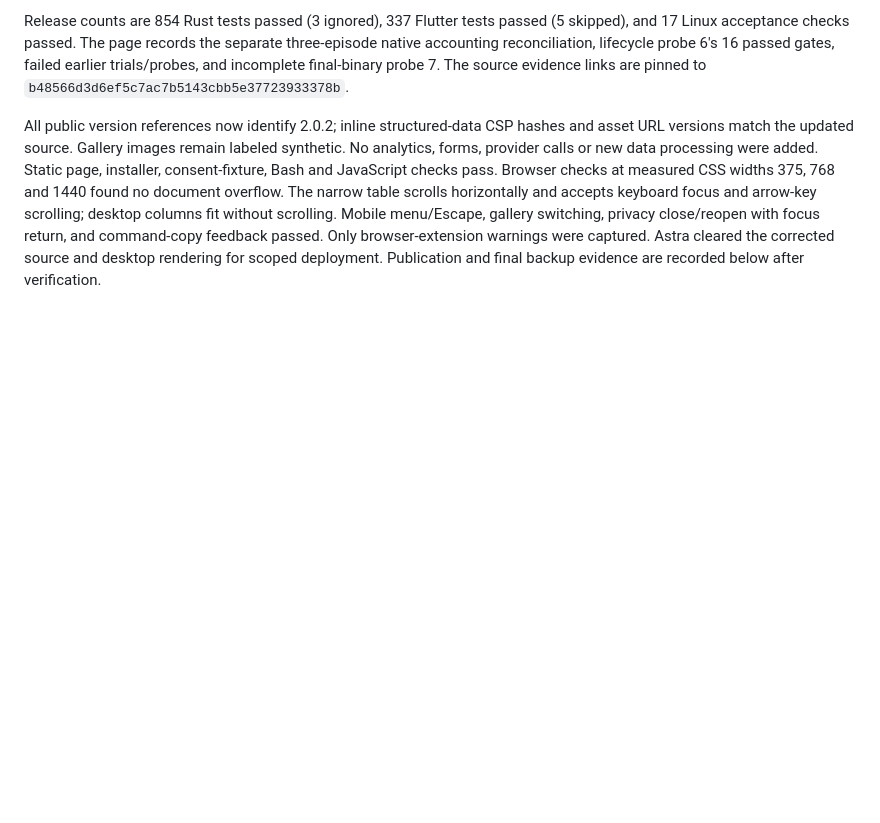
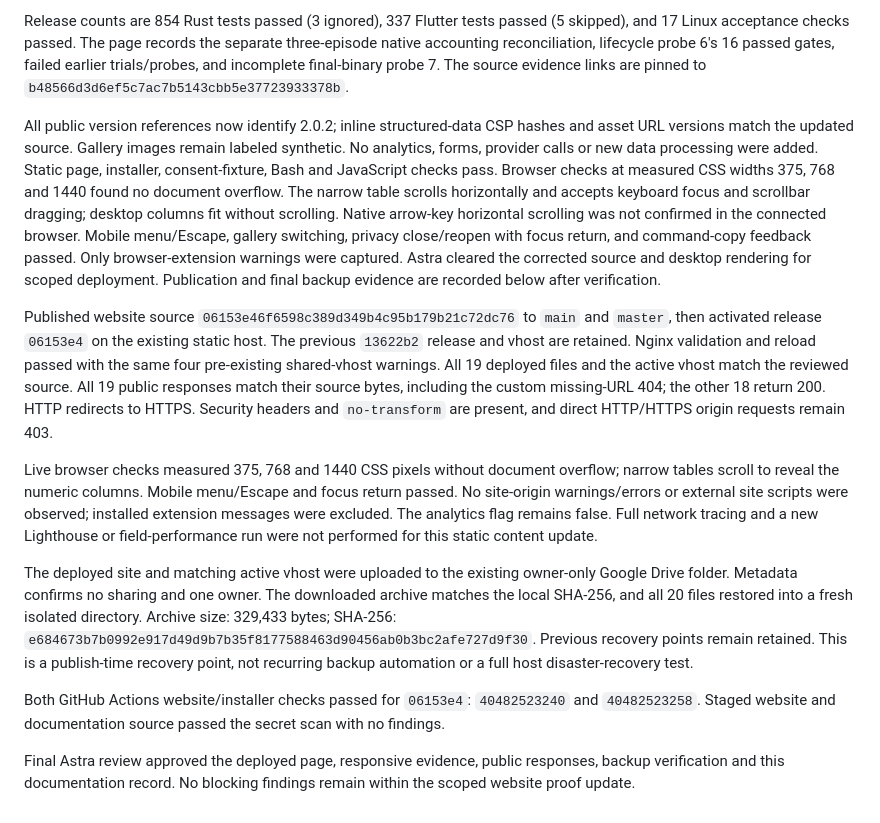
Before and after one commit to acememe7/Orgbot, a Markdown page: docs/WEBSITE_DELIVERY.md, the part around the change. Rendered like a GitHub page; blank space fills up the shorter version.

Commit message:
Record live proof-page verification and recovery snapshot

```diff
--- a/docs/WEBSITE_DELIVERY.md
+++ b/docs/WEBSITE_DELIVERY.md
@@ -169,8 +169,42 @@ labeled synthetic. No analytics, forms, provider calls or new data processing
 were added. Static page, installer, consent-fixture, Bash and JavaScript checks
 pass. Browser checks at measured CSS widths 375, 768 and 1440 found no document
 overflow. The narrow table scrolls horizontally and accepts keyboard focus and
-arrow-key scrolling; desktop columns fit without scrolling. Mobile menu/Escape,
+scrollbar dragging; desktop columns fit without scrolling. Native arrow-key
+horizontal scrolling was not confirmed in the connected browser. Mobile menu/Escape,
 gallery switching, privacy close/reopen with focus return, and command-copy
 feedback passed. Only browser-extension warnings were captured. Astra cleared
 the corrected source and desktop rendering for scoped deployment. Publication
 and final backup evidence are recorded below after verification.
+
+
+Published website source `06153e46f6598c389d349b4c95b179b21c72dc76` to
+`main` and `master`, then activated release `06153e4` on the existing static
+host. The previous `13622b2` release and vhost are retained. Nginx validation
+and reload passed with the same four pre-existing shared-vhost warnings.
+All 19 deployed files and the active vhost match the reviewed source. All
+19 public responses match their source bytes, including the custom missing-URL
+404; the other 18 return 200. HTTP redirects to HTTPS. Security headers and
+`no-transform` are present, and direct HTTP/HTTPS origin requests remain 403.
+
+Live browser checks measured 375, 768 and 1440 CSS pixels without document
+overflow; narrow tables scroll to reveal the numeric columns. Mobile
+menu/Escape and focus return passed. No site-origin warnings/errors or external
+site scripts were observed; installed extension messages were excluded. The
+analytics flag remains false. Full network tracing and a new Lighthouse or
+field-performance run were not performed for this static content update.
+
+The deployed site and matching active vhost were uploaded to the existing
+owner-only Google Drive folder. Metadata confirms no sharing and one owner.
+The downloaded archive matches the local SHA-256, and all 20 files restored
+into a fresh isolated directory. Archive size: 329,433 bytes; SHA-256:
+`e684673b7b0992e917d49d9b7b35f8177588463d90456ab0b3bc2afe727d9f30`.
+Previous recovery points remain retained. This is a publish-time recovery
+point, not recurring backup automation or a full host disaster-recovery test.
+
+Both GitHub Actions website/installer checks passed for `06153e4`:
+`40482523240` and `40482523258`. Staged website and documentation source
+passed the secret scan with no findings.
+
+Final Astra review approved the deployed page, responsive evidence, public
+responses, backup verification and this documentation record. No blocking
+findings remain within the scoped website proof update.
```
Also changed, not shown: docs/orgbots-recovery.md (+19 -1 lines).
